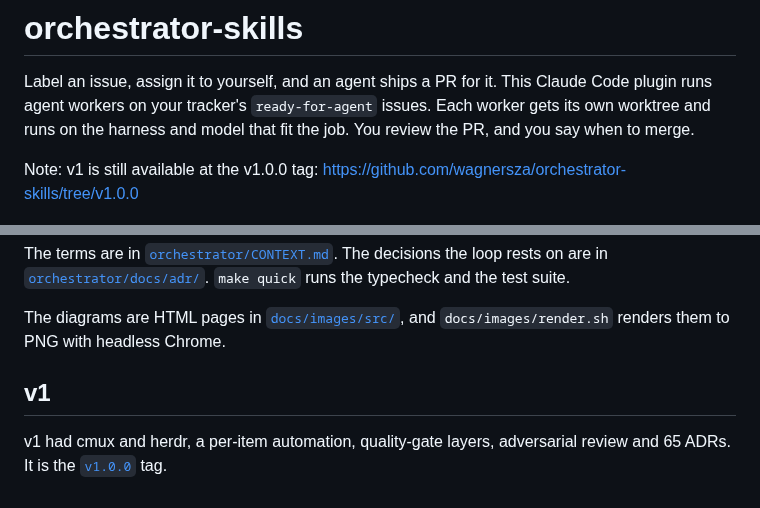
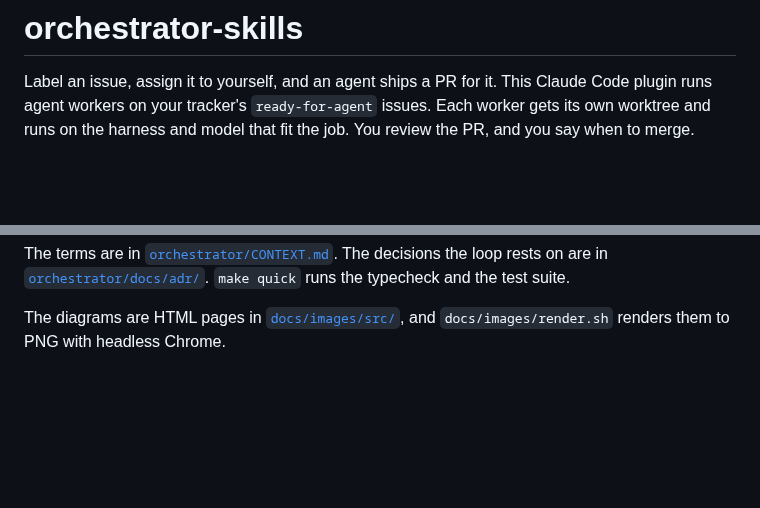
Before and after one commit to wagnersza/orchestrator-skills, a Markdown page: README.md, 2 parts joined by grey strips. GitHub-like rendering; blank space fills up the shorter version.

Commit message:
docs(readme): drop the mentions of v1
Co-Authored-By: Claude Opus 5.5 (1M context) <noreply@anthropic.com>

```diff
--- a/README.md
+++ b/README.md
@@ -3,8 +3,6 @@
 Label an issue, assign it to yourself, and an agent ships a PR for it. This Claude Code
 plugin runs agent workers on your tracker's `ready-for-agent` issues. Each worker gets its own worktree and runs on
 the harness and model that fit the job. You review the PR, and you say when to merge.
-
-Note: v1 is still available at the v1.0.0 tag: https://github.com/wagnersza/orchestrator-skills/tree/v1.0.0
 
 ![You talk to one Claude session. An orca automation runs the script every minute, and the script starts and watches one worker per issue.](docs/images/overview.png)
 
@@ -211,9 +209,3 @@ runs the typecheck and the test suite.
 
 The diagrams are HTML pages in [`docs/images/src/`](docs/images/src/), and
 `docs/images/render.sh` renders them to PNG with headless Chrome.
-
-## v1
-
-v1 had cmux and herdr, a per-item automation, quality-gate layers, adversarial review and
-65 ADRs. It is the [`v1.0.0`](https://github.com/wagnersza/orchestrator-skills/tree/v1.0.0)
-tag.
```
